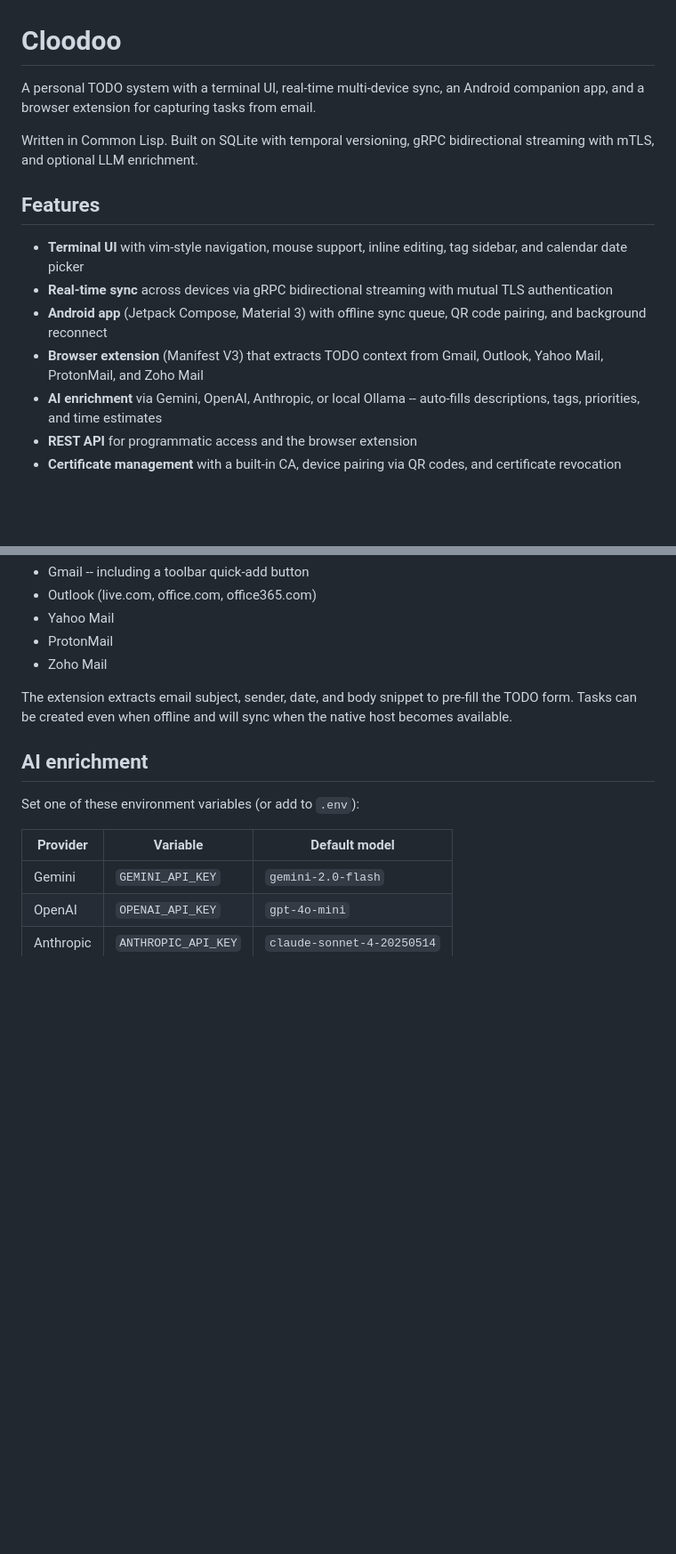
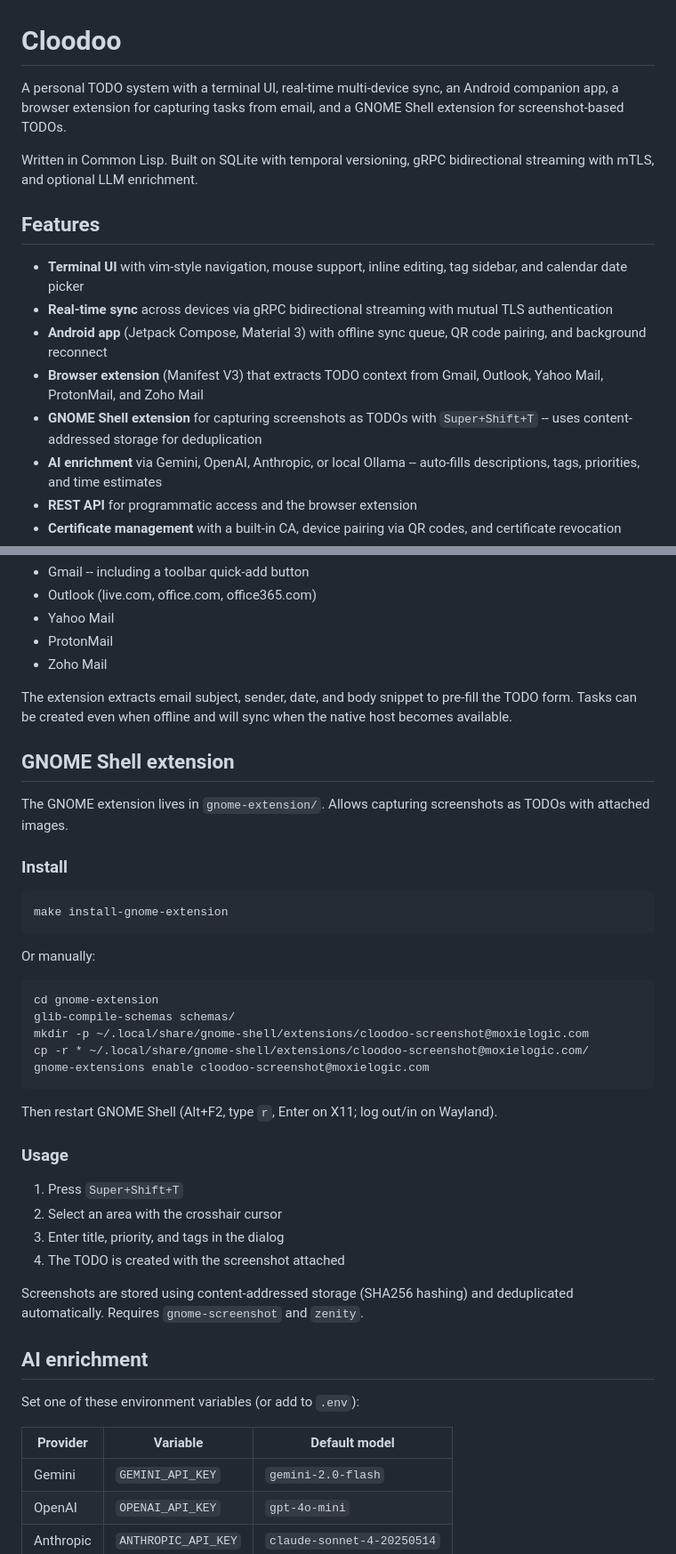
Before and after one commit to atgreen/cloodoo, a Markdown page: README.md, 2 parts joined by grey strips. Shown at 89% size. GitHub-like rendering; blank space fills up the shorter version.

Commit message:
Document GNOME Shell extension in README
Add documentation for the screenshot capture GNOME extension that was
added in a recent commit. Includes installation instructions, usage
with Super+Shift+T keyboard shortcut, and technical details about
content-addressed storage for screenshot deduplication.

Co-Authored-By: Claude Sonnet 4.5 <noreply@anthropic.com>

````diff
--- a/README.md
+++ b/README.md
@@ -1,8 +1,8 @@
 # Cloodoo
 
 A personal TODO system with a terminal UI, real-time multi-device sync,
-an Android companion app, and a browser extension for capturing tasks
-from email.
+an Android companion app, a browser extension for capturing tasks from
+email, and a GNOME Shell extension for screenshot-based TODOs.
 
 Written in Common Lisp. Built on SQLite with temporal versioning,
 gRPC bidirectional streaming with mTLS, and optional LLM enrichment.
@@ -17,6 +17,8 @@ gRPC bidirectional streaming with mTLS, and optional LLM enrichment.
   queue, QR code pairing, and background reconnect
 - **Browser extension** (Manifest V3) that extracts TODO context from
   Gmail, Outlook, Yahoo Mail, ProtonMail, and Zoho Mail
+- **GNOME Shell extension** for capturing screenshots as TODOs with
+  `Super+Shift+T` -- uses content-addressed storage for deduplication
 - **AI enrichment** via Gemini, OpenAI, Anthropic, or local Ollama --
   auto-fills descriptions, tags, priorities, and time estimates
 - **REST API** for programmatic access and the browser extension
@@ -312,6 +314,41 @@ The extension extracts email subject, sender, date, and body snippet to
 pre-fill the TODO form. Tasks can be created even when offline and will
 sync when the native host becomes available.
 
+## GNOME Shell extension
+
+The GNOME extension lives in `gnome-extension/`. Allows capturing
+screenshots as TODOs with attached images.
+
+### Install
+
+```sh
+make install-gnome-extension
+```
+
+Or manually:
+
+```sh
+cd gnome-extension
+glib-compile-schemas schemas/
+mkdir -p ~/.local/share/gnome-shell/extensions/cloodoo-screenshot@moxielogic.com
+cp -r * ~/.local/share/gnome-shell/extensions/cloodoo-screenshot@moxielogic.com/
+gnome-extensions enable cloodoo-screenshot@moxielogic.com
+```
+
+Then restart GNOME Shell (Alt+F2, type `r`, Enter on X11; log out/in on
+Wayland).
+
+### Usage
+
+1. Press `Super+Shift+T`
+2. Select an area with the crosshair cursor
+3. Enter title, priority, and tags in the dialog
+4. The TODO is created with the screenshot attached
+
+Screenshots are stored using content-addressed storage (SHA256 hashing)
+and deduplicated automatically. Requires `gnome-screenshot` and
+`zenity`.
+
 ## AI enrichment
 
 Set one of these environment variables (or add to `.env`):
````
Also changed, not shown: other parts of README.md (+1 -0 lines).
